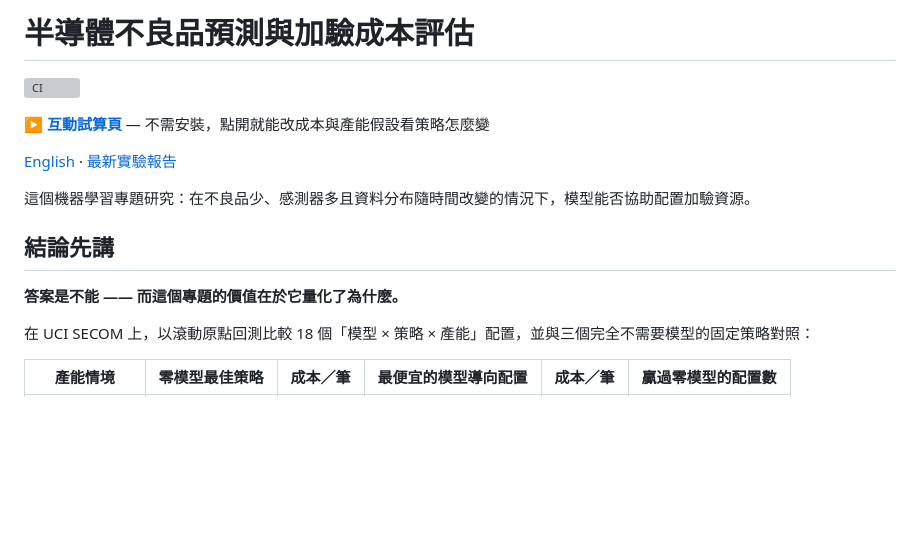
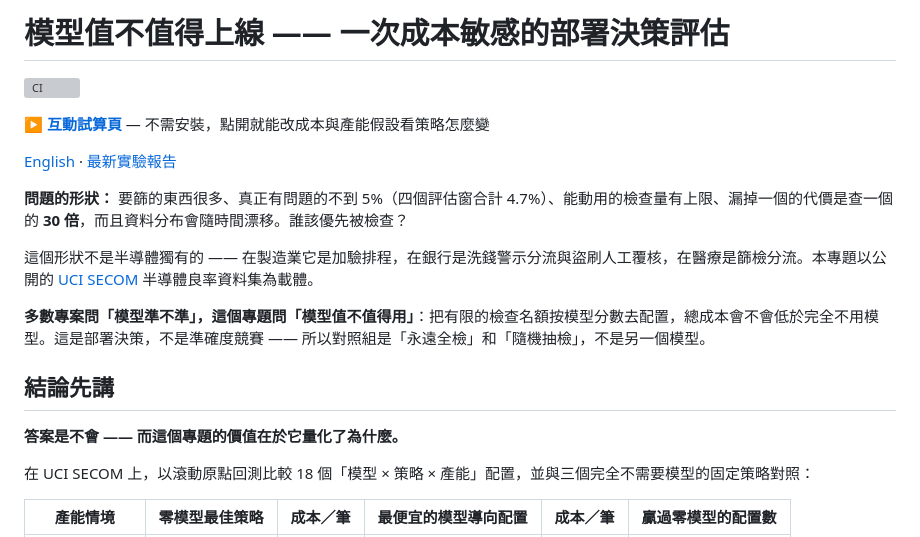
Before and after one commit to mina201199/ML_2, a Markdown page: README.zh-TW.md, the part around the change. GitHub-like rendering; blank space fills up the shorter version; grey boxes are pictures that could not be loaded.

```diff
--- a/README.zh-TW.md
+++ b/README.zh-TW.md
@@ -1,4 +1,4 @@
-# 半導體不良品預測與加驗成本評估
+# 模型值不值得上線 —— 一次成本敏感的部署決策評估
 
 [![CI](https://github.com/mina201199/secom-cost-sensitive-eval/actions/workflows/ci.yml/badge.svg)](https://github.com/mina201199/secom-cost-sensitive-eval/actions/workflows/ci.yml)
 
@@ -6,11 +6,15 @@
 
 [English](README.md) · [最新實驗報告](reports/executive_summary.md)
 
-這個機器學習專題研究：在不良品少、感測器多且資料分布隨時間改變的情況下，模型能否協助配置加驗資源。
+**問題的形狀：** 要篩的東西很多、真正有問題的不到 5%（四個評估窗合計 4.7%）、能動用的檢查量有上限、漏掉一個的代價是查一個的 **30 倍**，而且資料分布會隨時間漂移。誰該優先被檢查？
+
+這個形狀不是半導體獨有的 —— 在製造業它是加驗排程，在銀行是洗錢警示分流與盜刷人工覆核，在醫療是篩檢分流。本專題以公開的 [UCI SECOM](https://archive.ics.uci.edu/dataset/179/secom) 半導體良率資料集為載體。
+
+**多數專案問「模型準不準」，這個專題問「模型值不值得用」**：把有限的檢查名額按模型分數去配置，總成本會不會低於完全不用模型。這是部署決策，不是準確度競賽 —— 所以對照組是「永遠全檢」和「隨機抽檢」，不是另一個模型。
 
 ## 結論先講
 
-**答案是不能 —— 而這個專題的價值在於它量化了為什麼。**
+**答案是不會 —— 而這個專題的價值在於它量化了為什麼。**
 
 在 UCI SECOM 上，以滾動原點回測比較 18 個「模型 × 策略 × 產能」配置，並與三個完全不需要模型的固定策略對照：
 
```
Also changed, not shown: README.md (+7 -3 lines).
